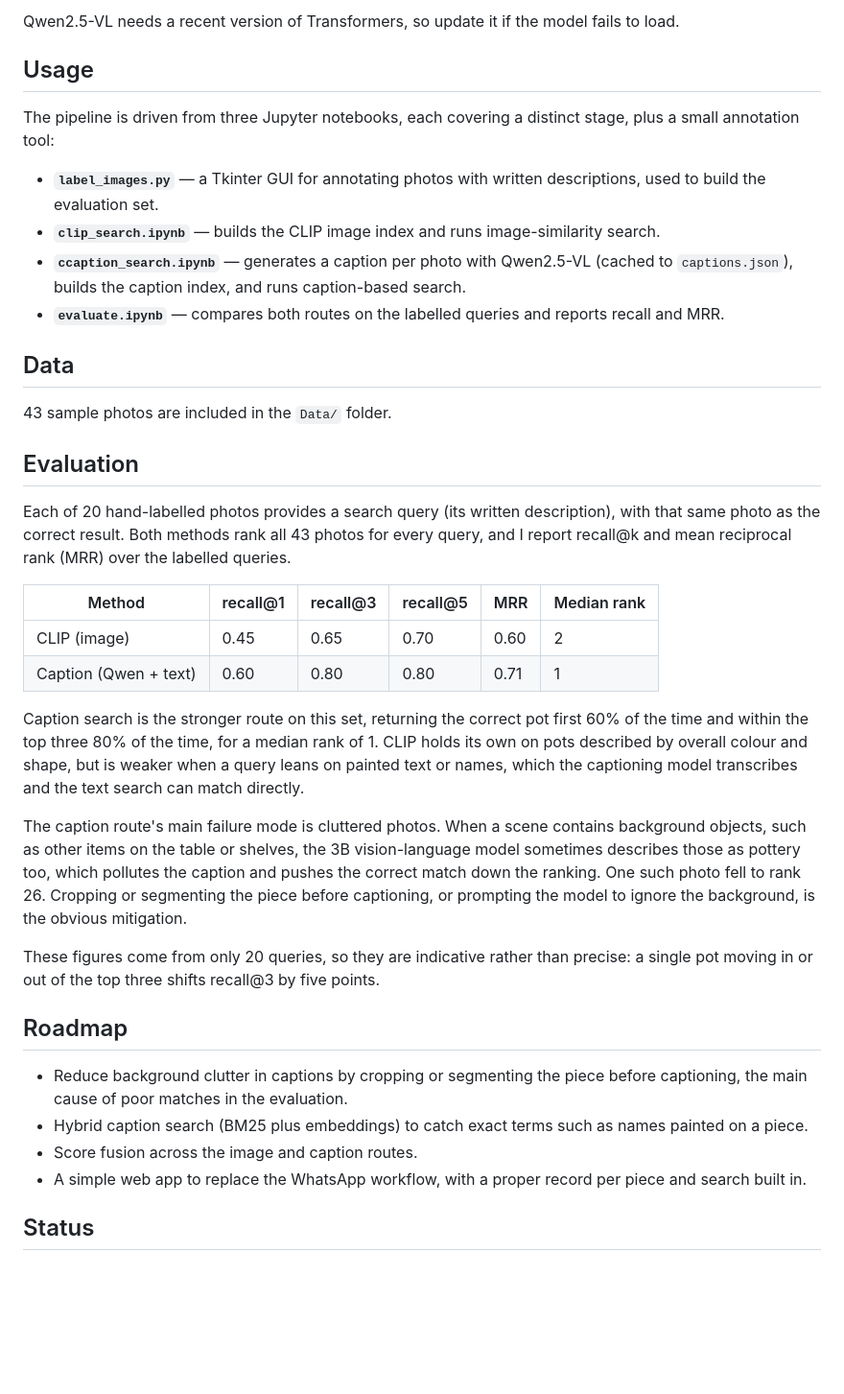
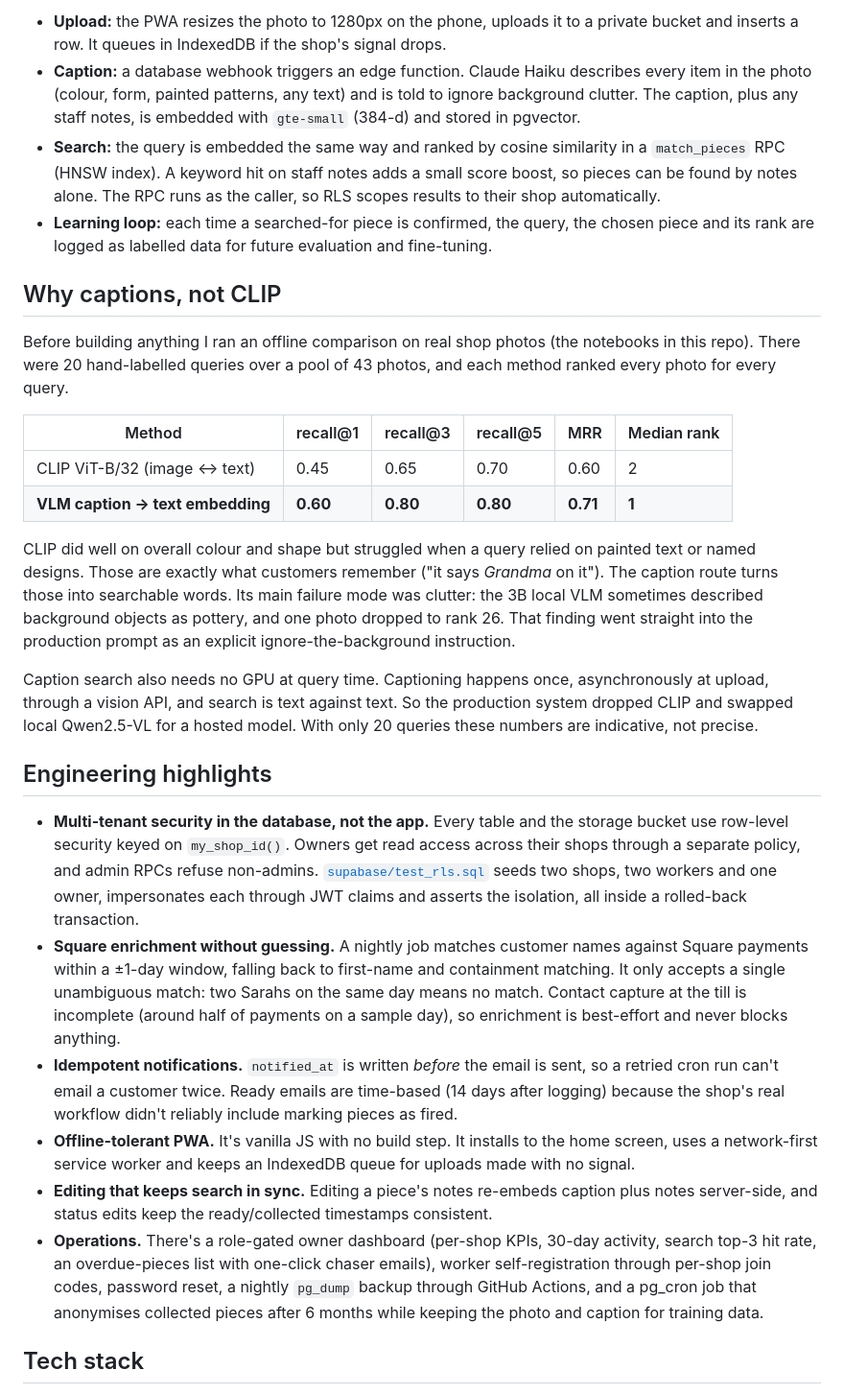
Before and after one commit to Smithy305/SpottySearchApp, a Markdown page: README.md, the part around one of its changes. Shown at 96% size. Drawn GitHub-style; blank space fills up the shorter version.

Commit message:
README for the full app

````diff
--- a/README.md
+++ b/README.md
@@ -40,39 +46,31 @@ pip install sentence-transformers
 ```
 
-Qwen2.5-VL needs a recent version of Transformers, so update it if the model fails to load.
+- **Upload:** the PWA resizes the photo to 1280px on the phone, uploads it to a private bucket and inserts a row. It queues in IndexedDB if the shop's signal drops.
+- **Caption:** a database webhook triggers an edge function. Claude Haiku describes every item in the photo (colour, form, painted patterns, any text) and is told to ignore background clutter. The caption, plus any staff notes, is embedded with `gte-small` (384-d) and stored in pgvector.
+- **Search:** the query is embedded the same way and ranked by cosine similarity in a `match_pieces` RPC (HNSW index). A keyword hit on staff notes adds a small score boost, so pieces can be found by notes alone. The RPC runs as the caller, so RLS scopes results to their shop automatically.
+- **Learning loop:** each time a searched-for piece is confirmed, the query, the chosen piece and its rank are logged as labelled data for future evaluation and fine-tuning.
 
-## Usage
+## Why captions, not CLIP
 
-The pipeline is driven from three Jupyter notebooks, each covering a distinct stage, plus a small annotation tool:
-
-- **`label_images.py`** — a Tkinter GUI for annotating photos with written descriptions, used to build the evaluation set.
-- **`clip_search.ipynb`** — builds the CLIP image index and runs image-similarity search.
-- **`ccaption_search.ipynb`** — generates a caption per photo with Qwen2.5-VL (cached to `captions.json`), builds the caption index, and runs caption-based search.
-- **`evaluate.ipynb`** — compares both routes on the labelled queries and reports recall and MRR.
-## Data
-
-43 sample photos are included in the `Data/` folder.
-
-## Evaluation
-
-Each of 20 hand-labelled photos provides a search query (its written description), with that same photo as the correct result. Both methods rank all 43 photos for every query, and I report recall@k and mean reciprocal rank (MRR) over the labelled queries.
+Before building anything I ran an offline comparison on real shop photos (the notebooks in this repo). There were 20 hand-labelled queries over a pool of 43 photos, and each method ranked every photo for every query.
 
 | Method | recall@1 | recall@3 | recall@5 | MRR | Median rank |
 | --- | --- | --- | --- | --- | --- |
-| CLIP (image) | 0.45 | 0.65 | 0.70 | 0.60 | 2 |
-| Caption (Qwen + text) | 0.60 | 0.80 | 0.80 | 0.71 | 1 |
+| CLIP ViT-B/32 (image ↔ text) | 0.45 | 0.65 | 0.70 | 0.60 | 2 |
+| **VLM caption → text embedding** | **0.60** | **0.80** | **0.80** | **0.71** | **1** |
 
-Caption search is the stronger route on this set, returning the correct pot first 60% of the time and within the top three 80% of the time, for a median rank of 1. CLIP holds its own on pots described by overall colour and shape, but is weaker when a query leans on painted text or names, which the captioning model transcribes and the text search can match directly.
+CLIP did well on overall colour and shape but struggled when a query relied on painted text or named designs. Those are exactly what customers remember ("it says *Grandma* on it"). The caption route turns those into searchable words. Its main failure mode was clutter: the 3B local VLM sometimes described background objects as pottery, and one photo dropped to rank 26. That finding went straight into the production prompt as an explicit ignore-the-background instruction.
 
-The caption route's main failure mode is cluttered photos. When a scene contains background objects, such as other items on the table or shelves, the 3B vision-language model sometimes describes those as pottery too, which pollutes the caption and pushes the correct match down the ranking. One such photo fell to rank 26. Cropping or segmenting the piece before captioning, or prompting the model to ignore the background, is the obvious mitigation.
+Caption search also needs no GPU at query time. Captioning happens once, asynchronously at upload, through a vision API, and search is text against text. So the production system dropped CLIP and swapped local Qwen2.5-VL for a hosted model. With only 20 queries these numbers are indicative, not precise.
 
-These figures come from only 20 queries, so they are indicative rather than precise: a single pot moving in or out of the top three shifts recall@3 by five points.
+## Engineering highlights
 
-## Roadmap
+- **Multi-tenant security in the database, not the app.** Every table and the storage bucket use row-level security keyed on `my_shop_id()`. Owners get read access across their shops through a separate policy, and admin RPCs refuse non-admins. [`supabase/test_rls.sql`](supabase/test_rls.sql) seeds two shops, two workers and one owner, impersonates each through JWT claims and asserts the isolation, all inside a rolled-back transaction.
+- **Square enrichment without guessing.** A nightly job matches customer names against Square payments within a ±1-day window, falling back to first-name and containment matching. It only accepts a single unambiguous match: two Sarahs on the same day means no match. Contact capture at the till is incomplete (around half of payments on a sample day), so enrichment is best-effort and never blocks anything.
+- **Idempotent notifications.** `notified_at` is written *before* the email is sent, so a retried cron run can't email a customer twice. Ready emails are time-based (14 days after logging) because the shop's real workflow didn't reliably include marking pieces as fired.
+- **Offline-tolerant PWA.** It's vanilla JS with no build step. It installs to the home screen, uses a network-first service worker and keeps an IndexedDB queue for uploads made with no signal.
+- **Editing that keeps search in sync.** Editing a piece's notes re-embeds caption plus notes server-side, and status edits keep the ready/collected timestamps consistent.
+- **Operations.** There's a role-gated owner dashboard (per-shop KPIs, 30-day activity, search top-3 hit rate, an overdue-pieces list with one-click chaser emails), worker self-registration through per-shop join codes, password reset, a nightly `pg_dump` backup through GitHub Actions, and a pg_cron job that anonymises collected pieces after 6 months while keeping the photo and caption for training data.
 
-- Reduce background clutter in captions by cropping or segmenting the piece before captioning, the main cause of poor matches in the evaluation.
-- Hybrid caption search (BM25 plus embeddings) to catch exact terms such as names painted on a piece.
-- Score fusion across the image and caption routes.
-- A simple web app to replace the WhatsApp workflow, with a proper record per piece and search built in.
-## Status
+## Tech stack
 
````
Also changed, not shown: other parts of README.md (+78 -30 lines).
